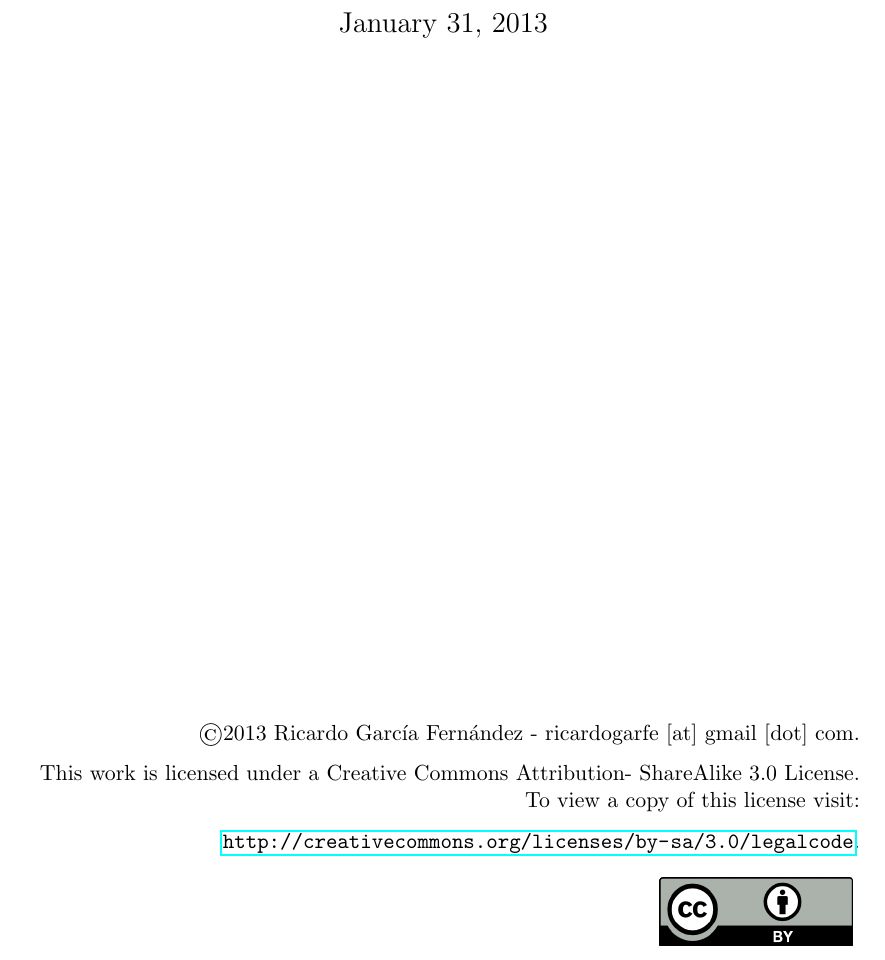
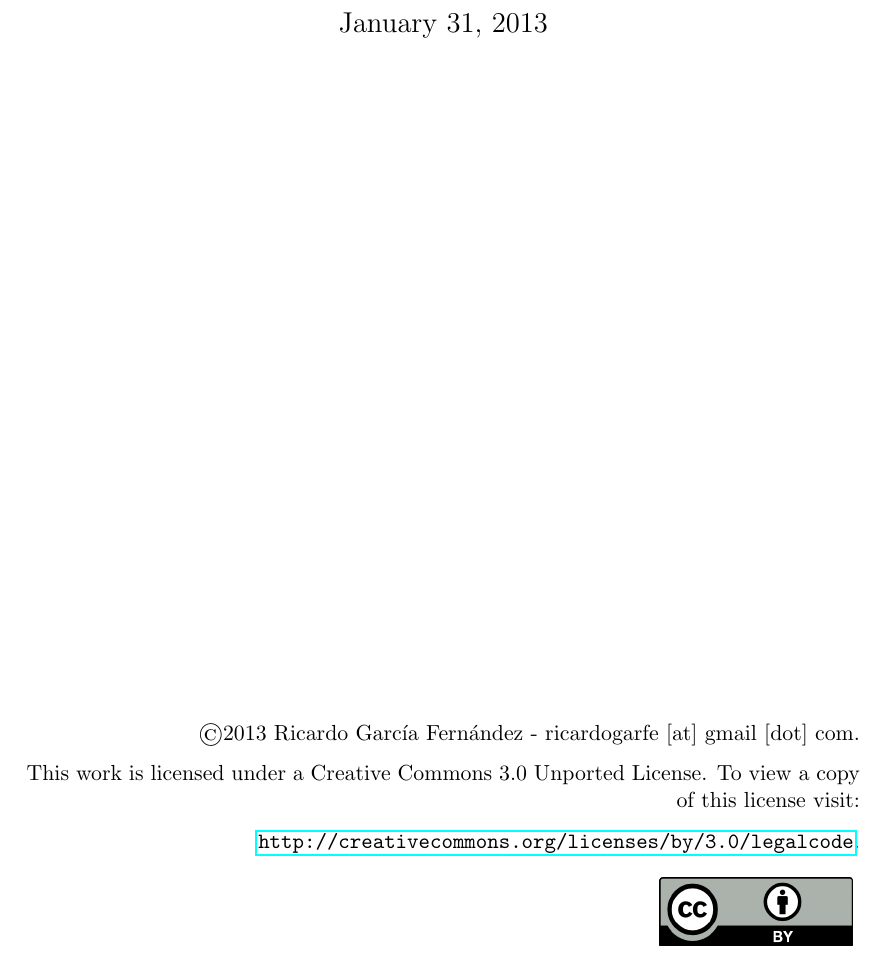
Before and after one commit to pombredanne/mswl-project-management, a LaTeX problem sheet (exercises/003-open-desktop-goals.tex): part of page 1 of 2, cut so that both start at the same text. Compiled offline with pdfLaTeX.

Commit message:
CC by License fixed in 003 exercise.

```diff
--- a/exercises/003-open-desktop-goals.tex
+++ b/exercises/003-open-desktop-goals.tex
@@ -23,16 +23,16 @@
 \begin{flushright}
     \copyright  2013 Ricardo Garc\'ia Fern\'andez - ricardogarfe [at] gmail [dot] com.
 
-    This work is licensed under a Creative Commons Attribution- ShareAlike 3.0 License.
+    This work is licensed under a Creative Commons 3.0 Unported License.
     To view a copy of this license visit:
 
-    \url{http://creativecommons.org/licenses/by-sa/3.0/legalcode}.
+    \url{http://creativecommons.org/licenses/by/3.0/legalcode}.
 \end{flushright}
 
 \begin{figure}[h]
     \begin{flushright}
         \includegraphics{by}
-        \label{fig:by-sa}
+        \label{fig:by}
     \end{flushright}
 \end{figure}
 
```
